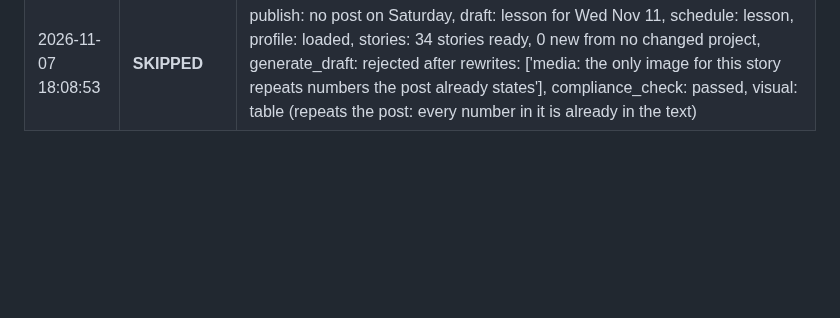
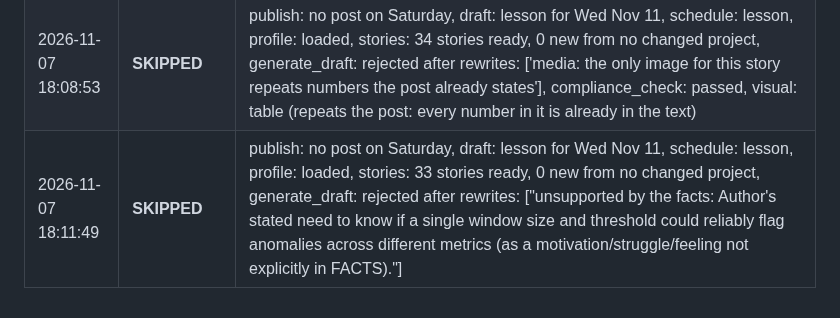
Before and after one commit to Deshraj-Jogiya/curiosync, a Markdown page: run_log.md, the part around the change. Drawn GitHub-style; blank space fills up the shorter version.

Commit message:
chore: update daily execution log [skip ci]

```diff
--- a/run_log.md
+++ b/run_log.md
@@ -204,3 +204,4 @@ Automated execution history of the CurioSync daily publisher.
 | 2026-11-06 20:44:40 | **APPROVED** | approved: draft-42285186123 (Sales Analytics & RFM Customer Segmentation Pipeline) for 2026-11-09, publish: already posted today |
 | 2026-11-07 18:07:09 | **SKIPPED** | publish: no post on Saturday, draft: lesson for Wed Nov 11, schedule: lesson, profile: loaded, stories: 35 stories ready, 0 new from no changed project, generate_draft: rejected after rewrites: ['media: the only image for this story repeats numbers the post already states'], compliance_check: passed, visual: results chart (repeats the post: every number in it is already in the text) |
 | 2026-11-07 18:08:53 | **SKIPPED** | publish: no post on Saturday, draft: lesson for Wed Nov 11, schedule: lesson, profile: loaded, stories: 34 stories ready, 0 new from no changed project, generate_draft: rejected after rewrites: ['media: the only image for this story repeats numbers the post already states'], compliance_check: passed, visual: table (repeats the post: every number in it is already in the text) |
+| 2026-11-07 18:11:49 | **SKIPPED** | publish: no post on Saturday, draft: lesson for Wed Nov 11, schedule: lesson, profile: loaded, stories: 33 stories ready, 0 new from no changed project, generate_draft: rejected after rewrites: ["unsupported by the facts: Author's stated need to know if a single window size and threshold could reliably flag anomalies across different metrics (as a motivation/struggle/feeling not explicitly in FACTS)."] |
```
